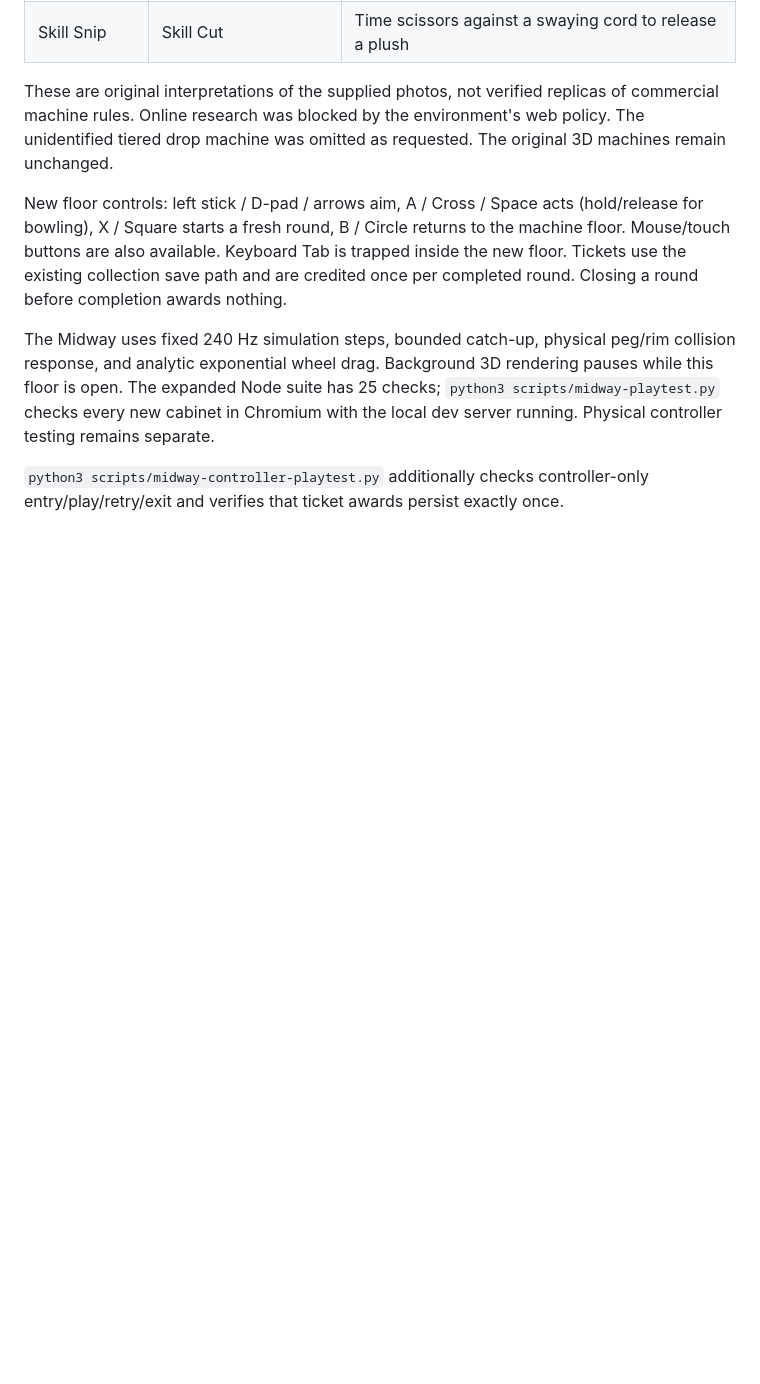
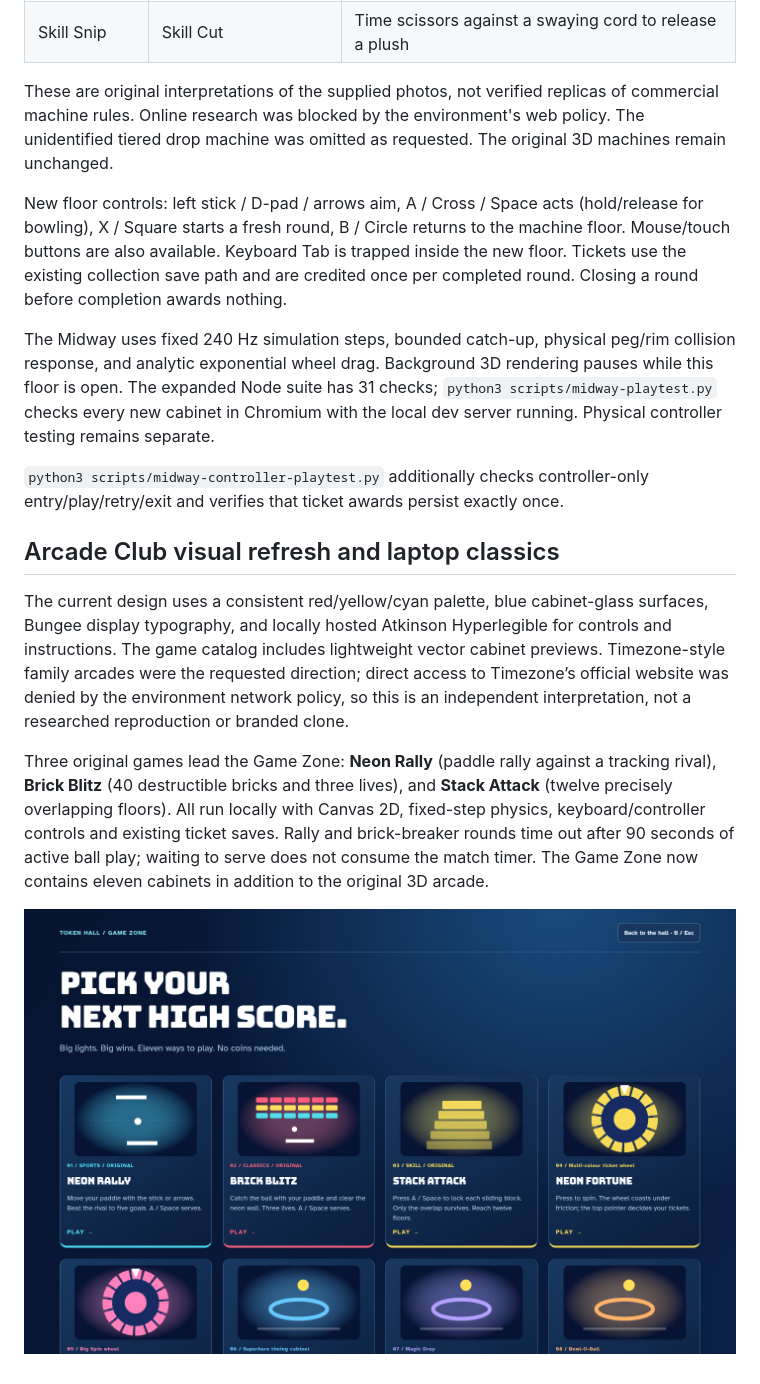
Before and after one commit to Sam4d/TokenHall, a Markdown page: README.md, the part around one of its changes. Drawn GitHub-style; pictures changed too: docs/game-zone.png (added); blank space fills up the shorter version.

```diff
--- a/README.md
+++ b/README.md
@@ -110,6 +110,14 @@ These are original interpretations of the supplied photos, not verified replicas
 
 New floor controls: left stick / D-pad / arrows aim, A / Cross / Space acts (hold/release for bowling), X / Square starts a fresh round, B / Circle returns to the machine floor. Mouse/touch buttons are also available. Keyboard Tab is trapped inside the new floor. Tickets use the existing collection save path and are credited once per completed round. Closing a round before completion awards nothing.
 
-The Midway uses fixed 240 Hz simulation steps, bounded catch-up, physical peg/rim collision response, and analytic exponential wheel drag. Background 3D rendering pauses while this floor is open. The expanded Node suite has 25 checks; `python3 scripts/midway-playtest.py` checks every new cabinet in Chromium with the local dev server running. Physical controller testing remains separate.
+The Midway uses fixed 240 Hz simulation steps, bounded catch-up, physical peg/rim collision response, and analytic exponential wheel drag. Background 3D rendering pauses while this floor is open. The expanded Node suite has 31 checks; `python3 scripts/midway-playtest.py` checks every new cabinet in Chromium with the local dev server running. Physical controller testing remains separate.
 
 `python3 scripts/midway-controller-playtest.py` additionally checks controller-only entry/play/retry/exit and verifies that ticket awards persist exactly once.
+
+## Arcade Club visual refresh and laptop classics
+
+The current design uses a consistent red/yellow/cyan palette, blue cabinet-glass surfaces, Bungee display typography, and locally hosted Atkinson Hyperlegible for controls and instructions. The game catalog includes lightweight vector cabinet previews. Timezone-style family arcades were the requested direction; direct access to Timezone’s official website was denied by the environment network policy, so this is an independent interpretation, not a researched reproduction or branded clone.
+
+Three original games lead the Game Zone: **Neon Rally** (paddle rally against a tracking rival), **Brick Blitz** (40 destructible bricks and three lives), and **Stack Attack** (twelve precisely overlapping floors). All run locally with Canvas 2D, fixed-step physics, keyboard/controller controls and existing ticket saves. Rally and brick-breaker rounds time out after 90 seconds of active ball play; waiting to serve does not consume the match timer. The Game Zone now contains eleven cabinets in addition to the original 3D arcade.
+
+![Game Zone catalog](docs/game-zone.png)
```
Also changed, not shown: other parts of README.md (+3 -3 lines), docs/after-hours.png, 11 other files.
